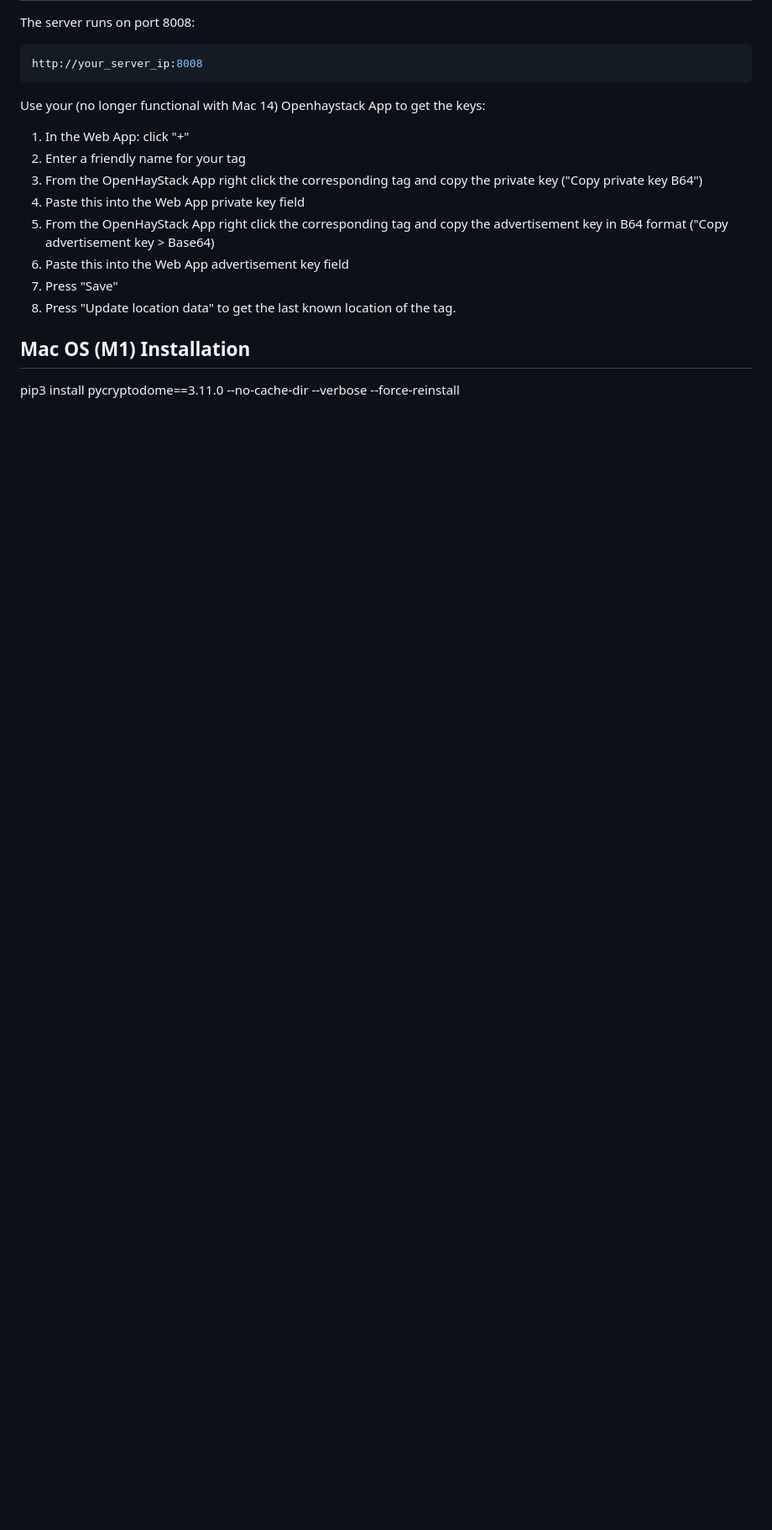
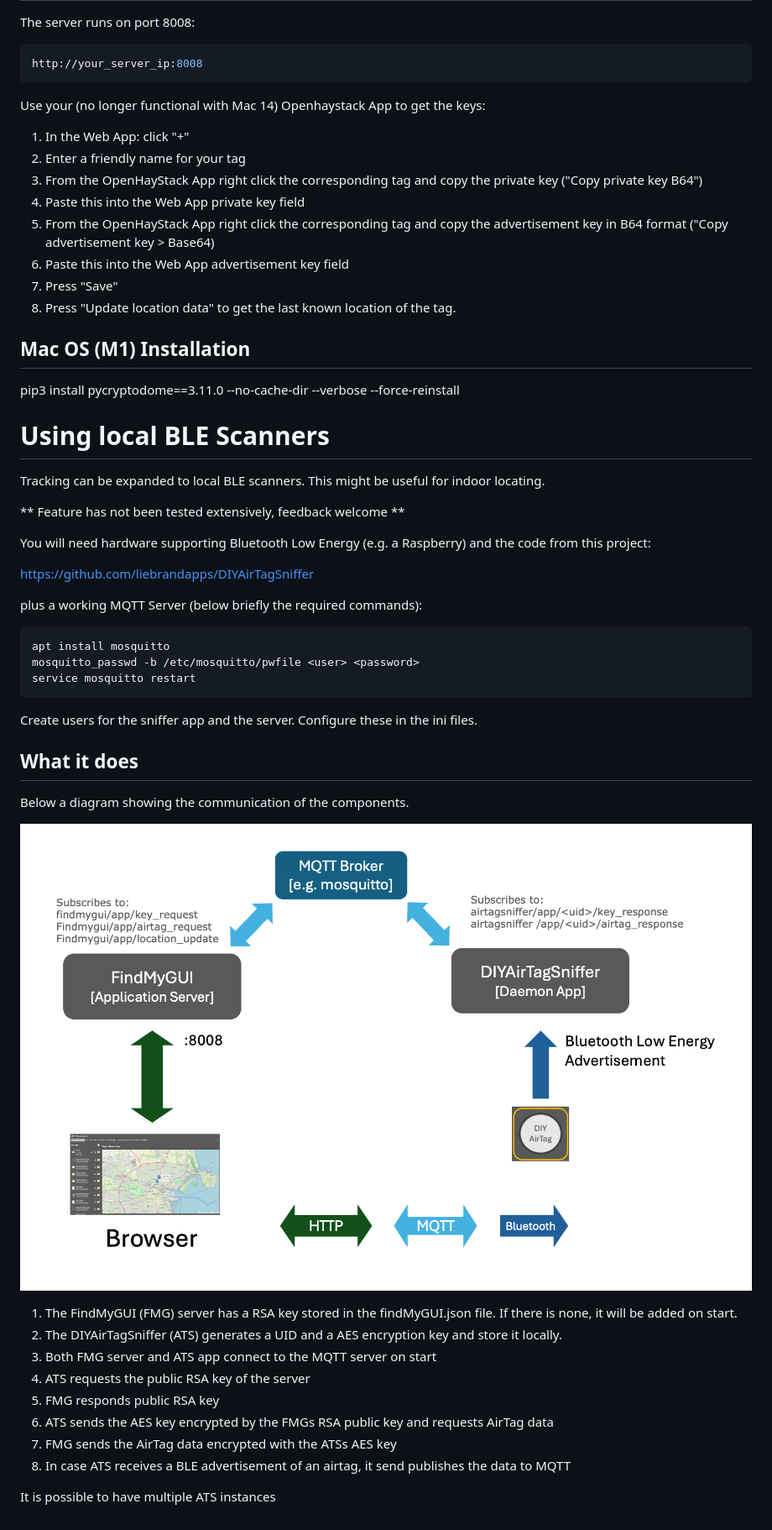
Before and after one commit to liebrandapps/FindMyGUI, a Markdown page: README.md, the part around the change. Shown: that part at 84% size. Drawn GitHub-style; pictures changed too: assets/mqttDiagram.png (added); blank space fills up the shorter version.

````diff
--- a/README.md
+++ b/README.md
@@ -117,3 +117,40 @@ Use your (no longer functional with Mac 14) Openhaystack App to get the keys:
 ## Mac OS (M1) Installation
 
 pip3 install pycryptodome==3.11.0 --no-cache-dir --verbose --force-reinstall
+
+
+# Using local BLE Scanners
+
+Tracking can be expanded to local BLE scanners. This might be useful for indoor locating.
+
+** Feature has not been tested extensively, feedback welcome **
+
+You will need hardware supporting Bluetooth Low Energy (e.g. a Raspberry) and the code from this project:
+
+https://github.com/liebrandapps/DIYAirTagSniffer
+
+plus a working MQTT Server (below briefly the required commands):
+
+```bash
+apt install mosquitto
+mosquitto_passwd -b /etc/mosquitto/pwfile <user> <password>
+service mosquitto restart
+```
+Create users for the sniffer app and the server. Configure these in the ini files.
+
+## What it does
+
+Below a diagram showing the communication of the components.
+
+![Screenshot](./assets/mqttDiagram.png)
+
+1. The FindMyGUI (FMG) server has a RSA key stored in the findMyGUI.json file. If there is none, it will be added on start.
+2. The DIYAirTagSniffer (ATS) generates a UID and a AES encryption key and store it locally.
+3. Both FMG server and ATS app connect to the MQTT server on start
+4. ATS requests the public RSA key of the server
+5. FMG responds public RSA key
+6. ATS sends the AES key encrypted by the FMGs RSA public key and requests AirTag data
+7. FMG sends the AirTag data encrypted with the ATSs AES key
+8. In case ATS receives a BLE advertisement of an airtag, it send publishes the data to MQTT
+
+It is possible to have multiple ATS instances
````
